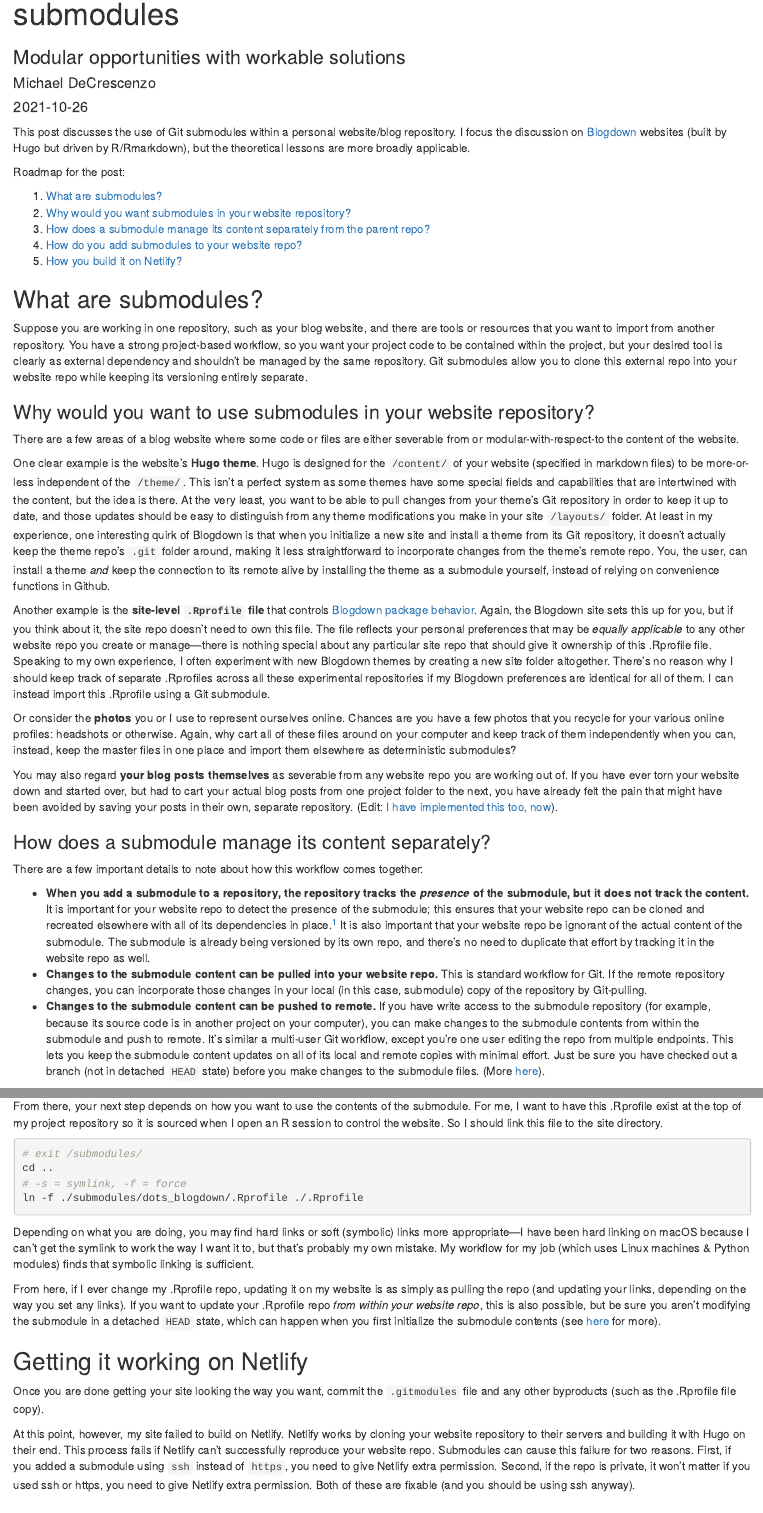
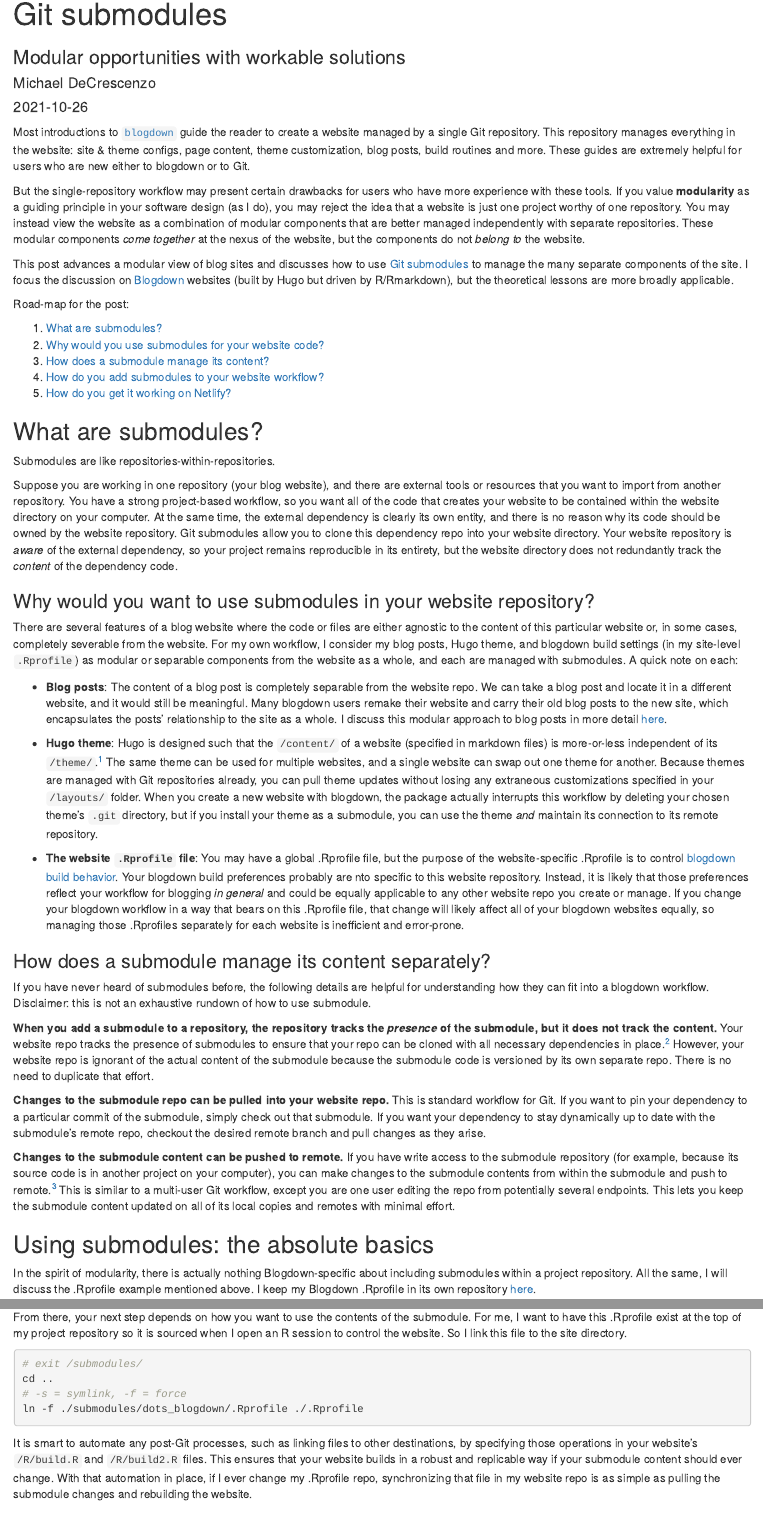
Before and after one commit to mikedecr/post_blogdown-submodules, an R Markdown document (index.Rmarkdown): the page in a window 1100 px wide, from 70 px down, and a second part further down, joined at a grey line. Rendered offline with R 4.5, knitr and Pandoc, with nearby package versions.

Commit message:
revisions for clarity and simplicity

````diff
--- a/index.Rmarkdown
+++ b/index.Rmarkdown
@@ -10,76 +10,96 @@
 - rstats
 - git
 - netlify
-title: Managing {Blogdown} site content with Git submodules
+title: |
+  Managing {Blogdown} content and dependencies with Git submodules
 subtitle: Modular opportunities with workable solutions
 excerpt: Modular opportunities with workable solutions
 ---
 
-This post discusses the use of Git submodules within a personal website/blog repository.
+Most introductions to [`blogdown`](https://pkgs.rstudio.com/blogdown/) guide the reader to create a website managed by a single Git repository.
+This repository manages everything in the website: site & theme configs, page content, theme customization, blog posts, build routines and more.
+These guides are extremely helpful for users who are new either to blogdown or to Git.
+
+But the single-repository workflow may present certain drawbacks for users who have more experience with these tools.
+If you value **modularity** as a guiding principle in your software design (as I do), you may reject the idea that a website is just one project worthy of one repository.
+You may instead view the website as a combination of modular components that are better managed independently with separate repositories.
+These modular components _come together_ at the nexus of the website, but the components do not _belong to_ the website.
+
+This post advances a modular view of blog sites and discusses how to use [Git submodules](https://git-scm.com/book/en/v2/Git-Tools-Submodules) to manage the many separate components of the site.
 I focus the discussion on [Blogdown](https://bookdown.org/yihui/blogdown/) websites (built by Hugo but driven by R/Rmarkdown), but the theoretical lessons are more broadly applicable.
 
-Roadmap for the post:
+Road-map for the post:
 
 1. [What are submodules?](#what)
-1. [Why would you want submodules in your website repository?](#why)
-1. [How does a submodule manage its content separately from the parent repo?](#how)
-1. [How do you add submodules to your website repo?](#how-to)
-1. [How you build it on Netlify?](#netlify-setup)
+1. [Why would you use submodules for your website code?](#why)
+1. [How does a submodule manage its content?](#how)
+1. [How do you add submodules to your website workflow?](#how-to)
+1. [How do you get it working on Netlify?](#netlify-setup)
 
 
 ## What are submodules? {#what}
 
-Suppose you are working in one repository, such as your blog website, and there are tools or resources that you want to import from another repository.
-You have a strong project-based workflow, so you want your project code to be contained within the project, but your desired tool is clearly as external dependency and shouldn't be managed by the same repository.
-Git submodules allow you to clone this external repo into your website repo while keeping its versioning entirely separate.
+Submodules are like repositories-within-repositories.
+
+Suppose you are working in one repository (your blog website), and there are external tools or resources that you want to import from another repository.
+You have a strong project-based workflow, so you want all of the code that creates your website to be contained within the website directory on your computer.
+At the same time, the external dependency is clearly its own entity, and there is no reason why its code should be owned by the website repository.
+Git submodules allow you to clone this dependency repo into your website directory.
+Your website repository is _aware_ of the external dependency, so your project remains reproducible in its entirety, but the website directory does not redundantly track the _content_ of the dependency code.
+
 
 ### Why would you want to use submodules in your website repository? {#why}
 
-There are a few areas of a blog website where some code or files are either severable from or modular-with-respect-to the content of the website.
+There are several features of a blog website where the code or files are either agnostic to the content of this particular website or, in some cases, completely severable from the website.
+For my own workflow, I consider my blog posts, Hugo theme, and blogdown build settings (in my site-level `.Rprofile`) as modular or separable components from the website as a whole, and each are managed with submodules.
+A quick note on each:
 
-One clear example is the website's **Hugo theme**.
-Hugo is designed for the `/content/` of your website (specified in markdown files) to be more-or-less independent of the `/theme/`.
-This isn't a perfect system as some themes have some special fields and capabilities that are intertwined with the content, but the idea is there.
-At the very least, you want to be able to pull changes from your theme's Git repository in order to keep it up to date, and those updates should be easy to distinguish from any theme modifications you make in your site `/layouts/` folder.
-At least in my experience, one interesting quirk of Blogdown is that when you initialize a new site and install a theme from its Git repository, it doesn't actually keep the theme repo's `.git` folder around, making it less straightforward to incorporate changes from the theme's remote repo.
-You, the user, can install a theme _and_ keep the connection to its remote alive by installing the theme as a submodule yourself, instead of relying on convenience functions in Github.
+- **Blog posts**: The content of a blog post is completely separable from the website repo.
+    We can take a blog post and locate it in a different website, and it would still be meaningful.
+    Many blogdown users remake their website and carry their old blog posts to the new site, which encapsulates the posts' relationship to the site as a whole.
+    I discuss this modular approach to blog posts in more detail [here](/blog/post_submodule).
 
-Another example is the **site-level `.Rprofile` file** that controls [Blogdown package behavior](https://bookdown.org/yihui/blogdown/global-options.html).
-Again, the Blogdown site sets this up for you, but if you think about it, the site repo doesn't need to own this file.
-The file reflects your personal preferences that may be _equally applicable_ to any other website repo you create or manage---there is nothing special about any particular site repo that should give it ownership of this .Rprofile file.
-Speaking to my own experience, I often experiment with new Blogdown themes by creating a new site folder altogether.
-There's no reason why I should keep track of separate .Rprofiles across all these experimental repositories if my Blogdown preferences are identical for all of them.
-I can instead import this .Rprofile using a Git submodule.
+[^theme]: This isn't a perfect system; some themes define special fields whose values are specified in your content files, but the main idea is there.
 
-Or consider the **photos** you or I use to represent ourselves online.
-Chances are you have a few photos that you recycle for your various online profiles: headshots or otherwise.
-Again, why cart all of these files around on your computer and keep track of them independently when you can, instead, keep the master files in one place and import them elsewhere as deterministic submodules?
+- **Hugo theme**: Hugo is designed such that the `/content/` of a website (specified in markdown files) is more-or-less independent of its `/theme/`.[^theme]
+    The same theme can be used for multiple websites, and a single website can swap out one theme for another.
+    Because themes are managed with Git repositories already, you can pull theme updates without losing any extraneous customizations specified in your `/layouts/` folder.
+    When you create a new website with blogdown, the package actually interrupts this workflow by deleting your chosen theme's `.git` directory, but if you install your theme as a submodule, you can use the theme _and_ maintain its connection to its remote repository.
 
-You may also regard **your blog posts themselves** as severable from any website repo you are working out of.
-If you have ever torn your website down and started over, but had to cart your actual blog posts from one project folder to the next, you have already felt the pain that might have been avoided by saving your posts in their own, separate repository.
-(Edit: [I have implemented this too, now](/blog/post_submodule)).
+- **The website `.Rprofile` file**: You may have a global .Rprofile file, but the purpose of the website-specific .Rprofile is to control [blogdown build behavior](https://bookdown.org/yihui/blogdown/global-options.html).
+    Your blogdown build preferences probably are nto specific to this website repository.
+    Instead, it is likely that those preferences reflect your workflow for blogging _in general_ and could be equally applicable to any other website repo you create or manage.
+    If you change your blogdown workflow in a way that bears on this .Rprofile file, that change will likely affect all of your blogdown websites equally, so managing those .Rprofiles separately for each website is inefficient and error-prone.
+
 
 
 ### How does a submodule manage its content separately? {#how}
 
-There are a few important details to note about how this workflow comes together:
+If you have never heard of submodules before, the following details are helpful for understanding how they can fit into a blogdown workflow.
+Disclaimer: this is not an exhaustive rundown of how to use submodule.
 
-- **When you add a submodule to a repository, the repository tracks the _presence_ of the submodule, but it does not track the content.**
-    It is important for your website repo to detect the presence of the submodule; this ensures that your website repo can be cloned and recreated elsewhere with all of its dependencies in place.[^netlify-clone]
-    It is also important that your website repo be ignorant of the actual content of the submodule.
-    The submodule is already being versioned by its own repo, and there's no need to duplicate that effort by tracking it in the website repo as well.
-- **Changes to the submodule content can be pulled into your website repo.**
-    This is standard workflow for Git.
-    If the remote repository changes, you can incorporate those changes in your local (in this case, submodule) copy of the repository by Git-pulling.
-- **Changes to the submodule content can be pushed to remote.**
-    If you have write access to the submodule repository (for example, because its source code is in another project on your computer), you can make changes to the submodule contents from within the submodule and push to remote.
-    It's similar a multi-user Git workflow, except you're one user editing the repo from multiple endpoints.
-    This lets you keep the submodule content updates on all of its local and remote copies with minimal effort.
-    Just be sure you have checked out a branch (not in detached `HEAD` state) before you make changes to the submodule files. (More [here](https://git-scm.com/book/en/v2/Git-Tools-Submodules#_working_on_a_submodule)).
+**When you add a submodule to a repository, the repository tracks the _presence_ of the submodule, but it does not track the content.**
+Your website repo tracks the presence of submodules to ensure that your repo can be cloned with all necessary dependencies in place.[^netlify-clone]
+However, your website repo is ignorant of the actual content of the submodule because the submodule code is versioned by its own separate repo.
+There is no need to duplicate that effort.
 
 [^netlify-clone]: This is also crucial for Netlify to build your site, in fact, because Netlify clones your repository in and rebuilds your website from the clone.
 
-## How to use submodules {#how-to}
+**Changes to the submodule repo can be pulled into your website repo.**
+This is standard workflow for Git.
+If you want to pin your dependency to a particular commit of the submodule, simply check out that submodule.
+If you want your dependency to stay dynamically up to date with the submodule's remote repo, checkout the desired remote branch and pull changes as they arise.
+
+**Changes to the submodule content can be pushed to remote.**
+If you have write access to the submodule repository (for example, because its source code is in another project on your computer), you can make changes to the submodule contents from within the submodule and push to remote.[^detached-head]
+This is similar to a multi-user Git workflow, except you are one user editing the repo from potentially several endpoints.
+This lets you keep the submodule content updated on all of its local copies and remotes with minimal effort.
+
+[^detached-head]: Just be sure you have checked out a branch (not in detached `HEAD` state) before you make changes to the submodule files. (More [here](https://git-scm.com/book/en/v2/Git-Tools-Submodules#_working_on_a_submodule)).
+
+
+
+## Using submodules: the absolute basics {#how-to}
 
 In the spirit of modularity, there is actually nothing Blogdown-specific about including submodules within a project repository.
 All the same, I will discuss the .Rprofile example mentioned above.
@@ -108,7 +128,7 @@
 
 From there, your next step depends on how you want to use the contents of the submodule.
 For me, I want to have this .Rprofile exist at the top of my project repository so it is sourced when I open an R session to control the website.
-So I should link this file to the site directory.
+So I link this file to the site directory.
 
 ```sh
 # exit /submodules/
@@ -117,21 +137,15 @@
 ln -f ./submodules/dots_blogdown/.Rprofile ./.Rprofile
 ```
 
-Depending on what you are doing, you may find hard links or soft (symbolic) links more appropriate---I have been hard linking on macOS because I can't get the symlink to work the way I want it to, but that's probably my own mistake.
-My workflow for my job (which uses Linux machines & Python modules) finds that symbolic linking is sufficient.
-
-From here, if I ever change my .Rprofile repo, updating it on my website is as simply as pulling the repo (and updating your links, depending on the way you set any links).
-If you want to update your .Rprofile repo _from within your website repo_, this is also possible, but be sure you aren't modifying the submodule in a detached `HEAD` state, which can happen when you first initialize the submodule contents (see [here](https://git-scm.com/book/en/v2/Git-Tools-Submodules#_working_on_a_submodule) for more).
+It is smart to automate any post-Git processes, such as linking files to other destinations, by specifying those operations in your website's `/R/build.R` and `/R/build2.R` files.
+This ensures that your website builds in a robust and replicable way if your submodule content should ever change.
+With that automation in place, if I ever change my .Rprofile repo, synchronizing that file in my website repo is as simple as pulling the submodule changes and rebuilding the website.
 
 
 ## Getting it working on Netlify {#netlify-setup}
 
 Once you are done getting your site looking the way you want, commit the `.gitmodules` file and any other byproducts (such as the .Rprofile file copy).
 
-At this point, however, my site failed to build on Netlify.
+At this point, however, your site may fail to build on Netlify.
+Why?
 Netlify works by cloning your website repository to their servers and building it with Hugo on their end.
-This process fails if Netlify can't successfully reproduce your website repo.
-Submodules can cause this failure for two reasons.
-First, if you added a submodule using `ssh` instead of `https`, you need to give Netlify extra permission.
-Second, if the repo is private, it won't matter if you used ssh or https, you need to give Netlify extra permission.
-Both of these are fixable (and you should be using ssh anyway).
````
Also changed, not shown: index.Rmarkdown (18 more changed lines), 1 other file.
